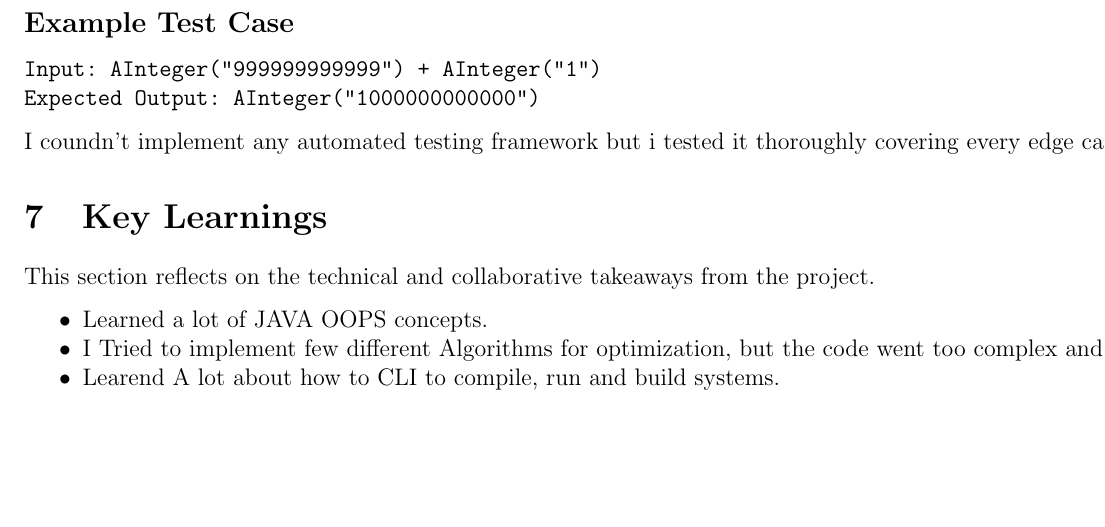
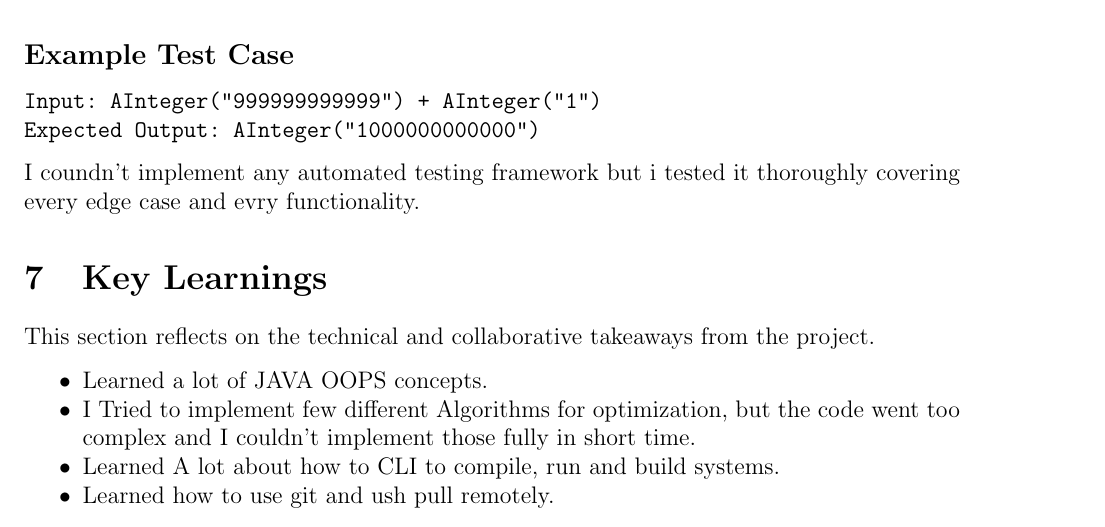
Before and after one commit to ptanhi611/SDF-Arbitary_arthimetic_precision, a LaTeX paper (reports/report.tex): part of page 8 of 8 before the commit and part of page 9 of 9 after it, cut so that both start at the same text, the shorter picture padded with empty space. Compiled offline with pdfLaTeX.

Commit message:
some changes

```diff
--- a/reports/report.tex
+++ b/reports/report.tex
@@ -296,16 +296,17 @@ Input: AInteger("999999999999") + AInteger("1")
 Expected Output: AInteger("1000000000000")
 \end{verbatim}
 
-\text{I coundn't implement any automated testing framework but i tested it thoroughly covering every edge case and evry functionality.}
+I coundn't implement any automated testing framework but i tested it thoroughly covering every edge case and evry functionality.
 
 \section{Key Learnings}
 \label{sec:learnings}
 This section reflects on the technical and collaborative takeaways from the project.
 
 \begin{itemize}[noitemsep]
-    \item \text{Learned a lot of JAVA OOPS concepts. }
-    \item \text{I Tried to implement few different Algorithms for optimization, but the code went too complex and I couldn't implement those fully in short time. }
-    \item \text{Learend A lot about how to CLI to compile, run and build systems. }
+    \item Learned a lot of JAVA OOPS concepts.
+    \item I Tried to implement few different Algorithms for optimization, but the code went too complex and I couldn't implement those fully in short time.
+    \item Learned A lot about how to CLI to compile, run and build systems.
+    \item Learned how to use git and ush pull remotely.
 \end{itemize}
 
 \end{document}
```
Also changed, not shown: reports/randomfiles/Screenshot from 2025-05-01 14-01-52.png (added), reports/report.pdf, reports/report.tex (2 more changed lines), 6 other files.
